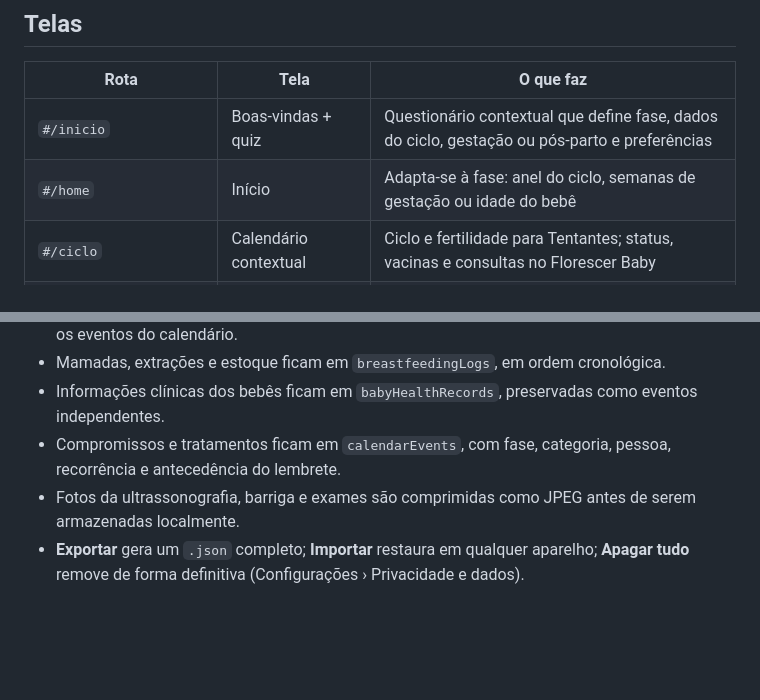
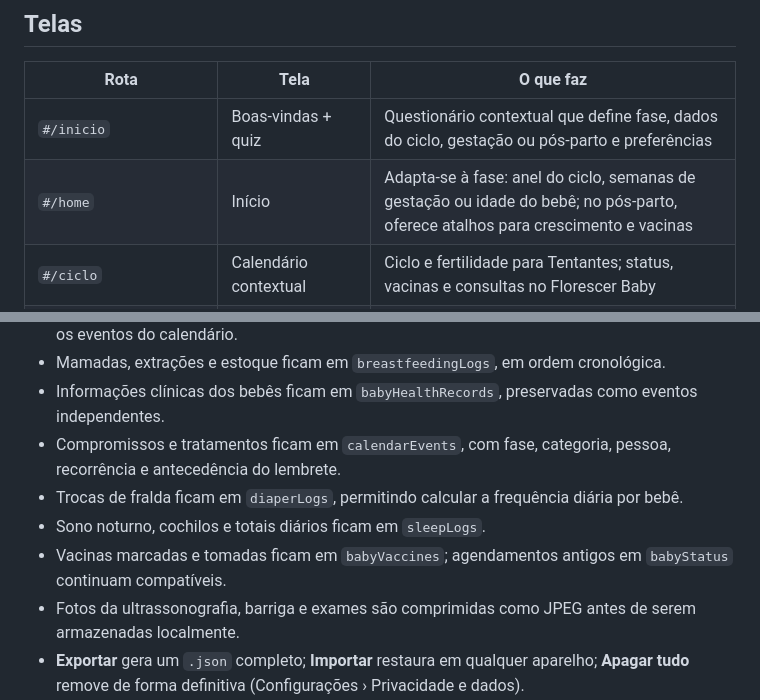
Before and after one commit to BlueCircuit-tech/Florescer, a Markdown page: README.md, 2 parts joined by grey strips. GitHub-like rendering; blank space fills up the shorter version.

```diff
--- a/README.md
+++ b/README.md
@@ -91,7 +94,7 @@ Cada tela exporta `{ id, tab?, render(rota) }` e devolve `{ appbar, html, mount(
 | Rota | Tela | O que faz |
 |---|---|---|
 | `#/inicio` | Boas-vindas + quiz | Questionário contextual que define fase, dados do ciclo, gestação ou pós-parto e preferências |
-| `#/home` | Início | Adapta-se à fase: anel do ciclo, semanas de gestação ou idade do bebê |
+| `#/home` | Início | Adapta-se à fase: anel do ciclo, semanas de gestação ou idade do bebê; no pós-parto, oferece atalhos para crescimento e vacinas |
 | `#/ciclo` | Calendário contextual | Ciclo e fertilidade para Tentantes; status, vacinas e consultas no Florescer Baby |
 | `#/adicionar` | Ações do botão central | Tentante escolhe teste ou registro; Gestante escolhe registro, sintoma ou nascimento |
 | `#/teste-gravidez` | Teste de gravidez | Salva data e resultado positivo, negativo ou inconclusivo e mantém o histórico recente |
@@ -254,6 +270,9 @@ Hoje o app é local. O schema-base planejado para o Supabase (tabelas, RLS, fun
 - Mamadas, extrações e estoque ficam em `breastfeedingLogs`, em ordem cronológica.
 - Informações clínicas dos bebês ficam em `babyHealthRecords`, preservadas como eventos independentes.
 - Compromissos e tratamentos ficam em `calendarEvents`, com fase, categoria, pessoa, recorrência e antecedência do lembrete.
+- Trocas de fralda ficam em `diaperLogs`, permitindo calcular a frequência diária por bebê.
+- Sono noturno, cochilos e totais diários ficam em `sleepLogs`.
+- Vacinas marcadas e tomadas ficam em `babyVaccines`; agendamentos antigos em `babyStatus` continuam compatíveis.
 - Fotos da ultrassonografia, barriga e exames são comprimidas como JPEG antes de serem armazenadas localmente.
 - **Exportar** gera um `.json` completo; **Importar** restaura em qualquer aparelho; **Apagar tudo** remove de forma definitiva (Configurações › Privacidade e dados).
 - Nenhuma requisição sai do dispositivo — não há analytics, rastreamento ou contas.
```
Also changed, not shown: other parts of README.md (+25 -4 lines).
